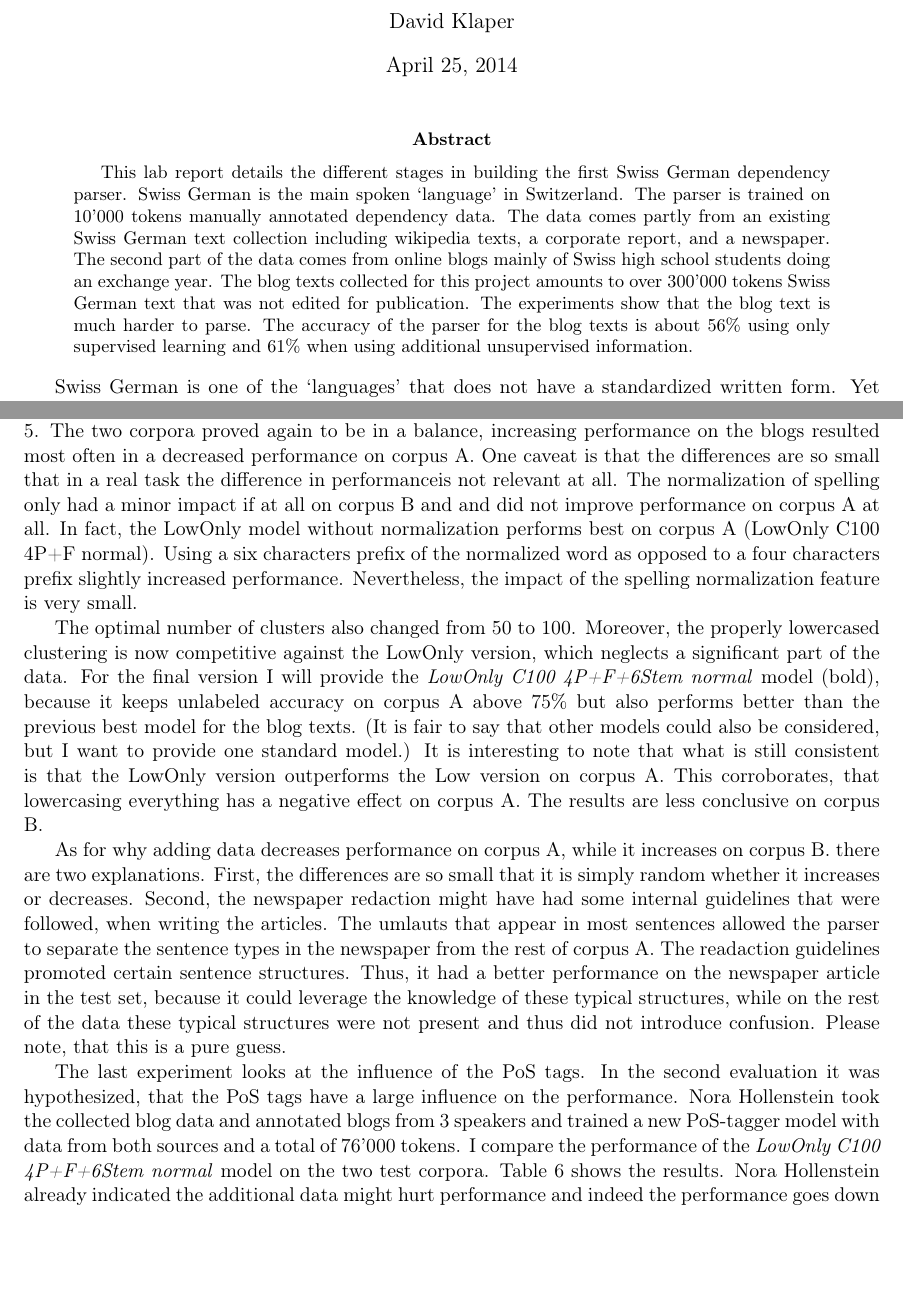
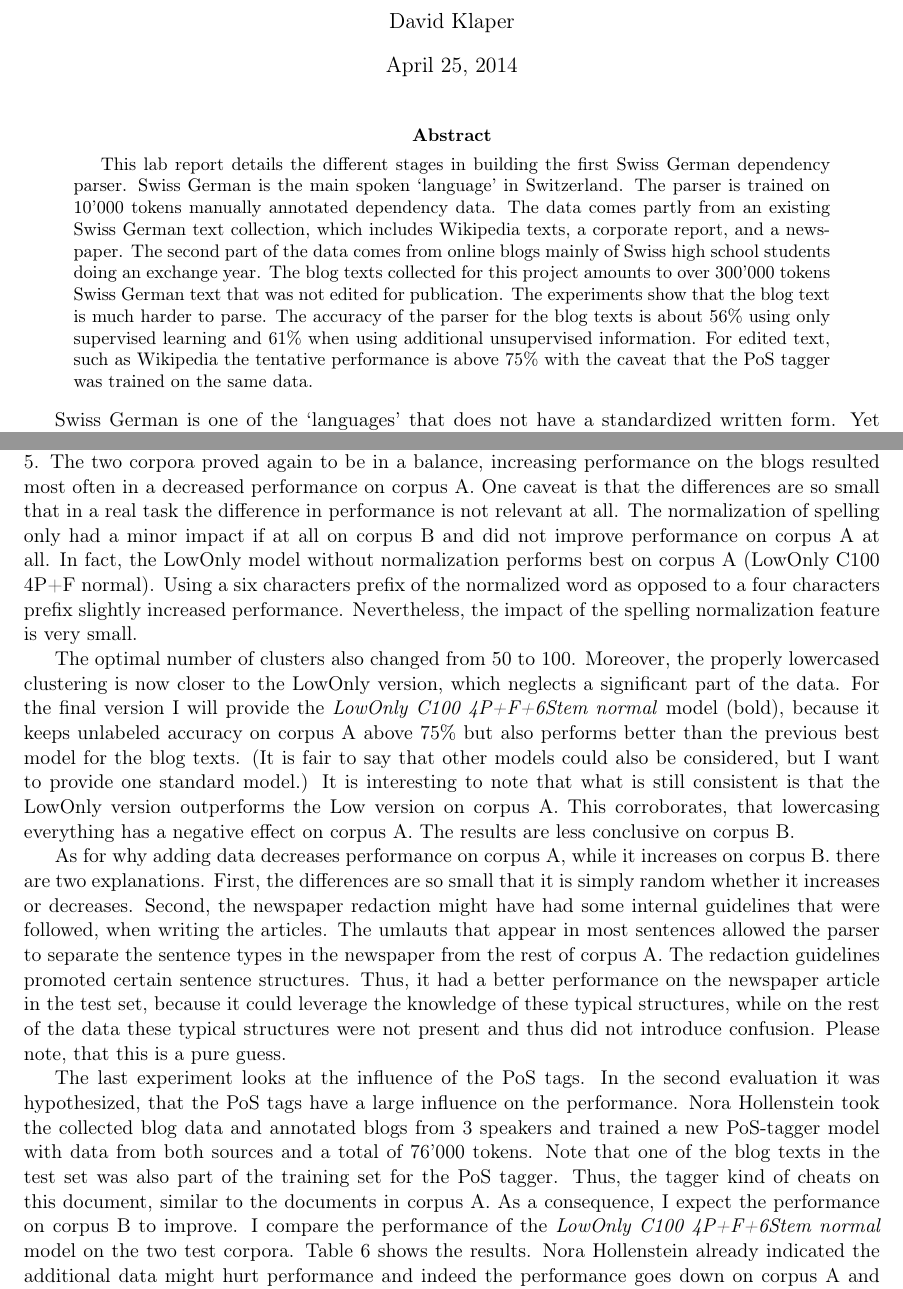
Before and after one commit to DKlaper/gsw-DepParser, a LaTeX paper (Report/reportDKlaper.tex): two parts of pages 1 and 13 of 15, joined at a grey line, cut so that both start at the same text, the shorter picture padded with empty space. The pictures show the PDF file Report/reportDKlaper.pdf that the author committed with the source.

Commit message:
FINAL report V1.1 including pdf

```diff
--- a/Report/reportDKlaper.tex
+++ b/Report/reportDKlaper.tex
@@ -6,7 +6,7 @@
 \usepackage{amsfonts,eucal,amsbsy,amsopn,amsmath}
 \usepackage{url}
 \usepackage{covington}
-\usepackage[sort&amp;compress]{natbib}
+\usepackage[sort&compress]{natbib}
 \usepackage{natbibspacing}
 \usepackage{latexsym}
 \usepackage{wasysym}
@@ -56,7 +56,7 @@ A Dependency Parser for Swiss German}
 \begin{document}
 \maketitle
 \begin{abstract}
-This lab report details the different stages in building the first Swiss German dependency parser. Swiss German is the main spoken `language' in Switzerland. The parser is trained on 10'000 tokens manually annotated dependency data. The data comes partly from an existing Swiss German text collection, which includes Wikipedia texts, a corporate report, and a newspaper. The second part of the data comes from online blogs mainly of Swiss high school students doing an exchange year. The blog texts collected for this project amounts to over 300'000 tokens Swiss German text that was not edited for publication. The experiments show that the blog text is much harder to parse. The accuracy of the parser for the blog texts is about 56\% using only supervised learning and 61\% when using additional unsupervised information.
+This lab report details the different stages in building the first Swiss German dependency parser. Swiss German is the main spoken `language' in Switzerland. The parser is trained on 10'000 tokens manually annotated dependency data. The data comes partly from an existing Swiss German text collection, which includes Wikipedia texts, a corporate report, and a newspaper. The second part of the data comes from online blogs mainly of Swiss high school students doing an exchange year. The blog texts collected for this project amounts to over 300'000 tokens Swiss German text that was not edited for publication. The experiments show that the blog text is much harder to parse. The accuracy of the parser for the blog texts is about 56\% using only supervised learning and 61\% when using additional unsupervised information. For edited text, such as Wikipedia the tentative performance is above 75\% with the caveat that the PoS tagger was trained on the same data.
 \end{abstract}
 
 Swiss German is one of the `languages' that does not have a standardized written form. Yet millions of Swiss people use this language to write emails, blogs, short messages, and sometimes even publicized materials. It is used in daily life in Switzerland even in business and retail contexts. Moreover, it is used as the main language on social media. Thus, to provide Swiss German speakers with appropriate recommendations, and understanding them Swiss German language technology is needed. This parser is an early step into the direction of powerful Swiss German language technology.
@@ -209,19 +210,19 @@ I trained various TurboParser models on the full training data. I also decided t
 \center
   \begin{tabular}{ | l || r | c | r | }
     \hline
-   \textbf{Model} &amp; \textbf{3-fold X} &amp; \textbf{10-fold X (min/max)} &amp; \textbf{corpus A}  \\ \hline
-    Basic normal &amp; 61.04\% &amp; 64.63\% (54.69/71.15) &amp; 75.14\% \\
-    Standard normal &amp; 60.97\% &amp; 65.45\% (54.69/70.81) &amp; \textbf{75.25\%} \\
-    Full normal &amp; \textbf{61.39\%} &amp; -- &amp; 74.81\% \\ \hline
-    Basic lower &amp; 60.93\% &amp; 64.89\% (55.02/71.88) &amp; 74.92\% \\
-    Standard lower &amp; 61.01\% &amp; \textbf{65.49\%} (54.69/71.31) &amp; 74.59\% \\
-    Full lower &amp; 61.23\% &amp; -- &amp; 74.81\%  \\ \hline
+   \textbf{Model} & \textbf{3-fold X} & \textbf{10-fold X (min/max)} & \textbf{corpus A}  \\ \hline
+    Basic normal & 61.04\% & 64.63\% (54.69/71.15) & 75.14\% \\
+    Standard normal & 60.97\% & 65.45\% (54.69/70.81) & \textbf{75.25\%} \\
+    Full normal & \textbf{61.39\%} & -- & 74.81\% \\ \hline
+    Basic lower & 60.93\% & 64.89\% (55.02/71.88) & 74.92\% \\
+    Standard lower & 61.01\% & \textbf{65.49\%} (54.69/71.31) & 74.59\% \\
+    Full lower & 61.23\% & -- & 74.81\%  \\ \hline
   \end{tabular}
 \caption{Results after first round}
-\label{tab:dec}
+\label{tab:res1}
 \end{table}
 
-The results in Table \ref{tab:dec} show the unlabeled attachment accuracy results of cross-validation of the training set, as well as on corpus A. Note that corpus A contains only data from \cite{AH14}, i.e., Wikipedia, corporate report, and newspaper text. The 10-fold cross-validation was not done for the full model because training the full model takes over 10 minutes. For the 10-fold cross-validation also the score for the best and worst fold unlabeled accuracies are shown. I also did preliminary experiments with increasing regularization but they did not fundamentally change the results, therefore I do not report these numbers.
+The results in Table \ref{tab:res1} show the unlabeled attachment accuracy results of cross-validation of the training set, as well as on corpus A. Note that corpus A contains only data from \cite{AH14}, i.e., Wikipedia, corporate report, and newspaper text. The 10-fold cross-validation was not done for the full model because training the full model takes over 10 minutes. For the 10-fold cross-validation also the score for the best and worst fold unlabeled accuracies are shown. I also did preliminary experiments with increasing regularization but they did not fundamentally change the results, therefore I do not report these numbers.
 
 The table offers a few interesting insights. First, corpus A seems to be easy to parse, since the parser achieves very respectable 75\% unlabeled accuracy. However, cross-validation on the training corpus draws a different picture. Accuracy on 10-fold cross-validation drops by about 10\%. This indicates that the blogs, which are not present in corpus A are much harder to parse, because the drop is much higher than expected from a few sentences less in the training data. An indication of the same is also the big variance between different folds in 10-fold cross-validation. One reason is that the PoS tagger was trained on the same texts as used for training and evaluation, therefore the tagging accuracy is probably quite a bit higher than on the blog texts! Another reason might be that the blogs are written for a very different audience (family and friends in particular) and use more spoken phenomena than the texts that are intended to be read by abroad population, such as the corporate report and Wikipedia.
 
@@ -264,16 +265,16 @@ The models `Standard normal' and `Standard lower' are the same as in the previou
 \center
   \begin{tabular}{ | l || r | c | r | }
     \hline
-   \textbf{Model} &amp; \textbf{10-fold X} &amp; \textbf{corpus A} &amp; \textbf{corpus B}  \\ \hline
-    Standard normal &amp; 65.45\% &amp; 75.25\% &amp; 56.57\% \\
-    Standard lower &amp; 65.49\% &amp; 74.59\% &amp; 57.22\% \\
-    C100 4P+F normal &amp; 67.39\% &amp; 76.57\% &amp; 59.91\% \\
-    C100 4P+F lower &amp; 67.09\% &amp; 75.36\% &amp; 59.91\% \\
-    Low C100 4P+F normal &amp; 67.64\% &amp; 75.58\% &amp; 60.88\% \\
-    Low C50 4P+F normal &amp; -- &amp; 74.59\%  &amp; 59.48\% \\
-    LowOnly C100 4P+F normal &amp; 67.41 &amp; 76.02\%  &amp; 60.02\% \\
-    LowOnly C50 4P+F normal &amp; \textbf{68.01\%}&amp; \textbf{76.80\%} &amp; 59.91\% \\
-    LowOnly C50 4P+F+4Stem normal &amp; 67.91\% &amp; 76.24\% &amp; \textbf{61.10\%} \\ \hline
+   \textbf{Model} & \textbf{10-fold X} & \textbf{corpus A} & \textbf{corpus B}  \\ \hline
+    Standard normal & 65.45\% & 75.25\% & 56.57\% \\
+    Standard lower & 65.49\% & 74.59\% & 57.22\% \\
+    C100 4P+F normal & 67.39\% & 76.57\% & 59.91\% \\
+    C100 4P+F lower & 67.09\% & 75.36\% & 59.91\% \\
+    Low C100 4P+F normal & 67.64\% & 75.58\% & 60.88\% \\
+    Low C50 4P+F normal & -- & 74.59\%  & 59.48\% \\
+    LowOnly C100 4P+F normal & 67.41 & 76.02\%  & 60.02\% \\
+    LowOnly C50 4P+F normal & \textbf{68.01\%}& \textbf{76.80\%} & 59.91\% \\
+    LowOnly C50 4P+F+4Stem normal & 67.91\% & 76.24\% & \textbf{61.10\%} \\ \hline
   \end{tabular}
 \caption{Results after second round}
 \label{tab:rnd2}
@@ -320,15 +321,15 @@ Unicode knows two different ways to encode umlauts.  In the composition normal f
 \center
   \begin{tabular}{ | l || c | r | }
     \hline
-   \textbf{Model} &amp; \textbf{corpus A} &amp; \textbf{corpus B}  \\ \hline
-    Low C50 4P+F+4Stem normal &amp; 74.14\% &amp; 60.78\% \\
-    LowOnly C50 4P+F+4Stem normal &amp; 75.25\% &amp; 59.91\% \\
-    Low C100 4P+F+4Stem normal &amp; 74.37\% &amp; \textbf{61.64\%} \\
-    LowOnly C100 4P+F+4Stem normal &amp; 75.58\% &amp; 61.31\% \\
-    Low C100 4P+F normal &amp; 75.36\% &amp; 60.78\% \\
-    LowOnly C100 4P+F normal &amp; \textbf{76.24\%} &amp; 60.67\% \\
-    Low C100 4P+F+6Stem normal &amp; 74.59\% &amp; 61.42\% \\
-\textbf{Low Only C100 4P+F+6Stem normal} &amp; 75.47\% &amp; 61.53\% \\
+   \textbf{Model} & \textbf{corpus A} & \textbf{corpus B}  \\ \hline
+    Low C50 4P+F+4Stem normal & 74.14\% & 60.78\% \\
+    LowOnly C50 4P+F+4Stem normal & 75.25\% & 59.91\% \\
+    Low C100 4P+F+4Stem normal & 74.37\% & \textbf{61.64\%} \\
+    LowOnly C100 4P+F+4Stem normal & 75.58\% & 61.31\% \\
+    Low C100 4P+F normal & 75.36\% & 60.78\% \\
+    LowOnly C100 4P+F normal & \textbf{76.24\%} & 60.67\% \\
+    Low C100 4P+F+6Stem normal & 74.59\% & 61.42\% \\
+\textbf{Low Only C100 4P+F+6Stem normal} & 75.47\% & 61.53\% \\
  \hline
   \end{tabular}
 \caption{Results after putting all newspaper text also in NFC}
@@ -337,7 +338,7 @@ Unicode knows two different ways to encode umlauts.  In the composition normal f
 
 Unfortunately, normalization made my results a bit worse as and quite different as shown in table \ref{tab:fin}. The two corpora proved again to be in a balance, increasing performance on the blogs resulted most often in a decreased performance on corpus A. One caveat is that the differences are so small that in a real task the difference in performance is not relevant at all. The normalization of spelling only had a minor impact if at all on corpus B and did not improve performance on corpus A at all. In fact, the LowOnly model without normalization performs best on corpus A (LowOnly  C100 4P+F normal). Using a six characters prefix of the normalized word as opposed to a four characters prefix slightly increased performance. Nevertheless, the impact of the spelling normalization feature is very small.
 
-The optimal number of clusters also changed from 50 to 100. Moreover, the properly lowercased clustering is now competitive against the LowOnly version, which neglects a significant part of the data. For the final version I will provide the \emph{LowOnly C100 4P+F+6Stem normal} model (bold), because it keeps unlabeled accuracy on corpus A above 75\% but also performs better than the previous best model for the blog texts. (It is fair to say that other models could also be considered, but I want to provide one standard model.) It is interesting to note that what is still consistent is that the LowOnly version outperforms the Low version on corpus A. This corroborates, that lowercasing everything has a negative effect on corpus A. The results are less conclusive on corpus B.
+The optimal number of clusters also changed from 50 to 100. Moreover, the properly lowercased clustering is now closer to the LowOnly version, which neglects a significant part of the data. For the final version I will provide the \emph{LowOnly C100 4P+F+6Stem normal} model (bold), because it keeps unlabeled accuracy on corpus A above 75\% but also performs better than the previous best model for the blog texts. (It is fair to say that other models could also be considered, but I want to provide one standard model.) It is interesting to note that what is still consistent is that the LowOnly version outperforms the Low version on corpus A. This corroborates, that lowercasing everything has a negative effect on corpus A. The results are less conclusive on corpus B.
 
 
 As for why adding data decreases performance on corpus A, while it increases on corpus B. there are two explanations. First, the differences are so small that it is simply random whether it increases or decreases. Second, the newspaper redaction might have had some internal guidelines that were followed, when writing the articles. The umlauts that appear in most sentences allowed the parser to separate the sentence types in the newspaper from the rest of corpus A. The redaction guidelines promoted certain sentence structures. Thus, it had a better performance on the newspaper article in the test set, because it could leverage the knowledge of these typical structures, while on the rest of the data these typical structures were not present and thus did not introduce confusion. Please note, that this is a pure guess.
@@ -356,10 +357,10 @@ new 76'000 with blogs &amp; 73.59\% &amp; 61.53\% \\ \hline
 
 
 %increasing PoS performance on blogs.
-The last experiment looks at the influence of the PoS tags. In the second evaluation it was hypothesized, that the PoS tags have a large influence on the performance. Nora Hollenstein took the collected blog data and annotated blogs from 3 speakers and trained a new PoS-tagger model with data from both sources and a total of 76'000 tokens.
+The last experiment looks at the influence of the PoS tags. In the second evaluation it was hypothesized, that the PoS tags have a large influence on the performance. Nora Hollenstein took the collected blog data and annotated blogs from 3 speakers and trained a new PoS-tagger model with data from both sources and a total of 76'000 tokens. Note that one of the blog texts in the test set was also part of the training set for the PoS tagger. Thus, the tagger kind of cheats on this document, similar to the documents in corpus A. As a consequence, I expect the performance on corpus B to improve.
 I compare the performance of the \emph{LowOnly C100 4P+F+6Stem normal} model on the two test corpora. Table \ref{tab:pos} shows the results.  Nora Hollenstein already indicated the additional data might hurt performance and indeed the performance goes down on corpus A and does not improve on corpus B. One reason might be that the blog data is a lot less uniform. Thus, to get a bonus from using blog data more data would need to be annotated. Maybe it is just too varied and it is almost impossible to improve tagging performance when using blog texts. The model will not be provided, since there is no additional gain. This shows that PoS tags do have an influence on the result. It also emphasizes the big difference between the two domains!
 
-In conclusion, the final round concentrated on analyzing the effects of an error induced in the preprocessing of the data. The difference in Unicode normalization between the newspaper text and the rest of the data skewed previous results. However, the absolute differences between all the different models are very small. This also means that the spelling normalization in the second round was not effective. The final unlabeled accuracies are about 75\% for corpus A (Wikipedia, newspaper, corporate report) and about 61.5\% on corpus B (blog texts).
+In conclusion, the final round concentrated on analyzing the effects of an error induced in the preprocessing of the data. The difference in Unicode normalization between the newspaper text and the rest of the data skewed previous results. However, the absolute differences between all the different models are very small. This also means that the spelling normalization in the second round was not effective. Moreover, using a PoS tagger also trained on blog texts did not improve performance. The final unlabeled accuracies are about 75\% for corpus A (Wikipedia, newspaper, corporate report) and about 61.5\% on corpus B (blog texts).
 
 \section{Future Work}
 
@@ -370,7 +371,7 @@ Another point for further investigation is the use of rule-based features. The s
 Finally, leveraging standard German resources could mitigate the data sparseness problem. There is an abundance of resources for standard German. There are dependency treebanks and powerful morphological analyzers readily available. The big problem is that Swiss German has different spelling and some different syntactic structures. \citet{Scherrer11} has done some work to mitigate these differences. If the Swiss German text could be normalized enough to make use of Standard German resources, a parser trained on German and Swiss German material could result in very good performance. This would be a very good test for a ``true'' Swiss German parser that does not try to make it standard German. Only a parser with intricate knowledge of Swiss German could probably outperform the normalized standard German version that can use large amounts of existing data.
 
 \section{Acknowledgements}
-I'd like to thank Noëmi Aepli and Nora Hollenstein for supporting me with information about Research in Swiss German and especially for giving me early access to the Swiss German resources that they are developing.
+I'd like to thank Noëmi Aepli and Nora Hollenstein for supporting me with information about Research in Swiss German and especially for giving me early access to the Swiss German resources that they are developing. In addition, I'd like to thank Nora Hollenstein for annotating the blog texts and creating a new PoS tagger model.
 
 \bibliographystyle{plainnat}
 \bibliography{refs}
```
Also changed, not shown: Report/reportDKlaper.pdf, Report/reportDKlaper.tex (57 more changed lines).
